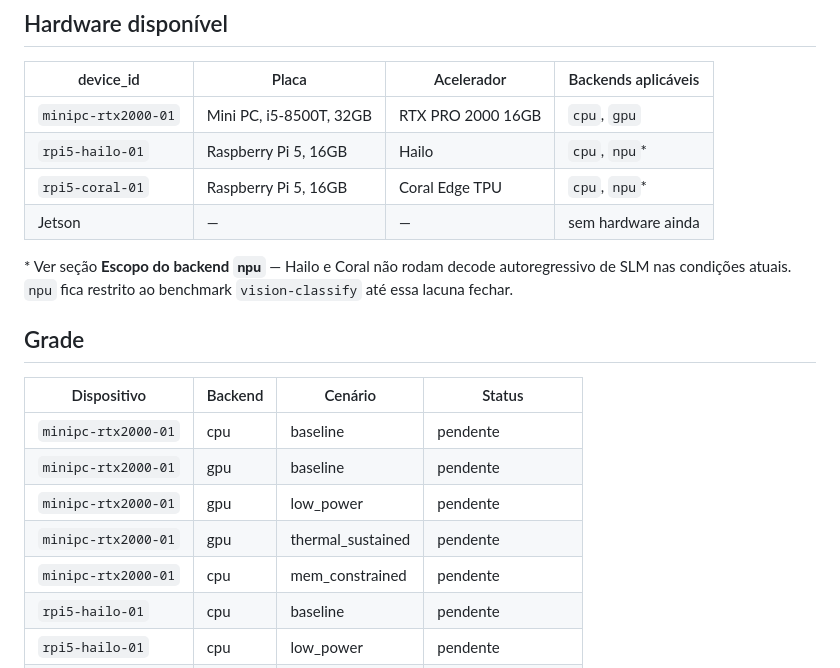
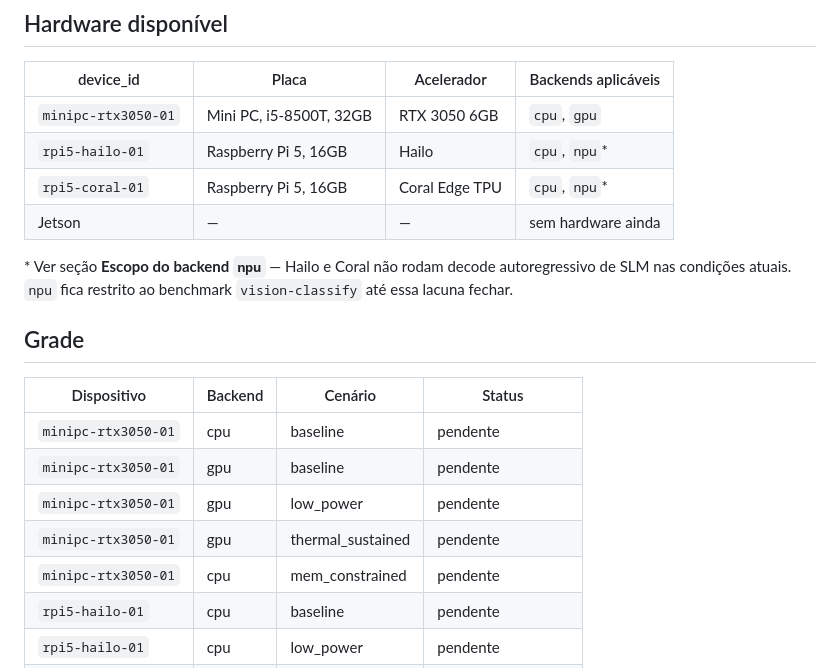
Before and after one commit to rodrigosantana074/benchmark_hardware, a Markdown page: docs/PLANO_EXPERIMENTOS.md, the part around the change. Rendered like a GitHub page.

Commit message:
corrige gpu do mini pc: rtx 3050 6gb, nao rtx pro 2000 16gb

```diff
--- a/docs/PLANO_EXPERIMENTOS.md
+++ b/docs/PLANO_EXPERIMENTOS.md
@@ -13,7 +13,7 @@ Cada célula preenchida corresponde a uma pasta em `results/runs/`.
 
 | device_id | Placa | Acelerador | Backends aplicáveis |
 |---|---|---|---|
-| `minipc-rtx2000-01` | Mini PC, i5-8500T, 32GB | RTX PRO 2000 16GB | `cpu`, `gpu` |
+| `minipc-rtx3050-01` | Mini PC, i5-8500T, 32GB | RTX 3050 6GB | `cpu`, `gpu` |
 | `rpi5-hailo-01` | Raspberry Pi 5, 16GB | Hailo | `cpu`, `npu`* |
 | `rpi5-coral-01` | Raspberry Pi 5, 16GB | Coral Edge TPU | `cpu`, `npu`* |
 | Jetson | — | — | sem hardware ainda |
@@ -26,11 +26,11 @@ autoregressivo de SLM nas condições atuais. `npu` fica restrito ao benchmark
 
 | Dispositivo | Backend | Cenário | Status |
 |---|---|---|---|
-| `minipc-rtx2000-01` | cpu | baseline | pendente |
-| `minipc-rtx2000-01` | gpu | baseline | pendente |
-| `minipc-rtx2000-01` | gpu | low_power | pendente |
-| `minipc-rtx2000-01` | gpu | thermal_sustained | pendente |
-| `minipc-rtx2000-01` | cpu | mem_constrained | pendente |
+| `minipc-rtx3050-01` | cpu | baseline | pendente |
+| `minipc-rtx3050-01` | gpu | baseline | pendente |
+| `minipc-rtx3050-01` | gpu | low_power | pendente |
+| `minipc-rtx3050-01` | gpu | thermal_sustained | pendente |
+| `minipc-rtx3050-01` | cpu | mem_constrained | pendente |
 | `rpi5-hailo-01` | cpu | baseline | pendente |
 | `rpi5-hailo-01` | cpu | low_power | pendente |
 | `rpi5-hailo-01` | cpu | mem_constrained | pendente |
```
Also changed, not shown: README.md (+4 -4 lines).
